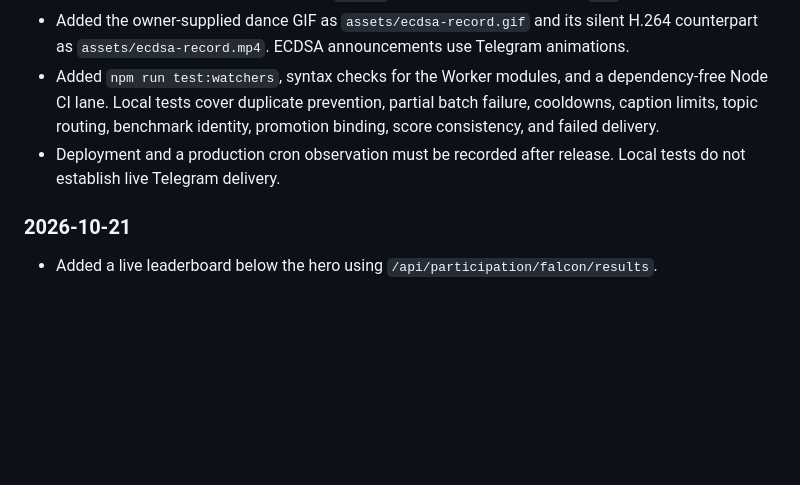
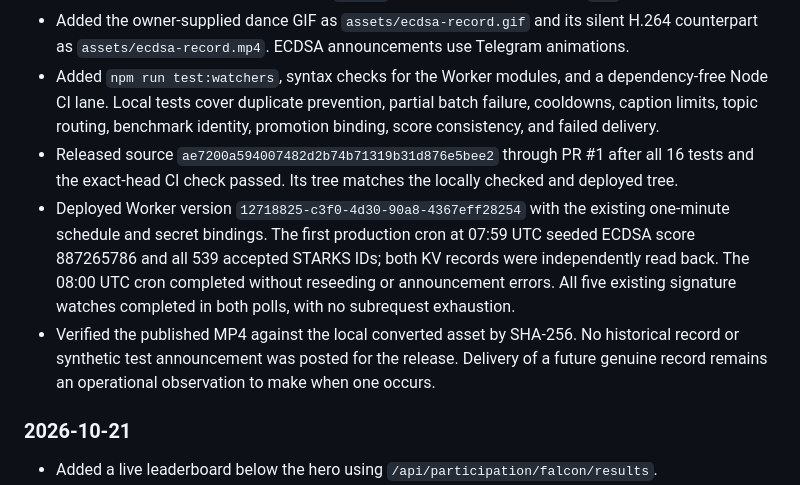
Before and after one commit to RealAdii/falcon-frontend-preview, a Markdown page: HANDOFF.md, the part around the change. GitHub-like rendering; blank space fills up the shorter version.

Commit message:
Record Telegram watcher production verification

```diff
--- a/HANDOFF.md
+++ b/HANDOFF.md
@@ -265,7 +265,9 @@ Omar's agents can use this repository as the implementation reference without co
 - Routed ECDSA.fail to the owner's topic `142092` and retained STARKS topic `632`.
 - Added the owner-supplied dance GIF as `assets/ecdsa-record.gif` and its silent H.264 counterpart as `assets/ecdsa-record.mp4`. ECDSA announcements use Telegram animations.
 - Added `npm run test:watchers`, syntax checks for the Worker modules, and a dependency-free Node CI lane. Local tests cover duplicate prevention, partial batch failure, cooldowns, caption limits, topic routing, benchmark identity, promotion binding, score consistency, and failed delivery.
-- Deployment and a production cron observation must be recorded after release. Local tests do not establish live Telegram delivery.
+- Released source `ae7200a594007482d2b74b71319b31d876e5bee2` through PR #1 after all 16 tests and the exact-head CI check passed. Its tree matches the locally checked and deployed tree.
+- Deployed Worker version `12718825-c3f0-4d30-90a8-4367eff28254` with the existing one-minute schedule and secret bindings. The first production cron at 07:59 UTC seeded ECDSA score 887265786 and all 539 accepted STARKS IDs; both KV records were independently read back. The 08:00 UTC cron completed without reseeding or announcement errors. All five existing signature watches completed in both polls, with no subrequest exhaustion.
+- Verified the published MP4 against the local converted asset by SHA-256. No historical record or synthetic test announcement was posted for the release. Delivery of a future genuine record remains an operational observation to make when one occurs.
 
 ### 2026-10-21
 
```
